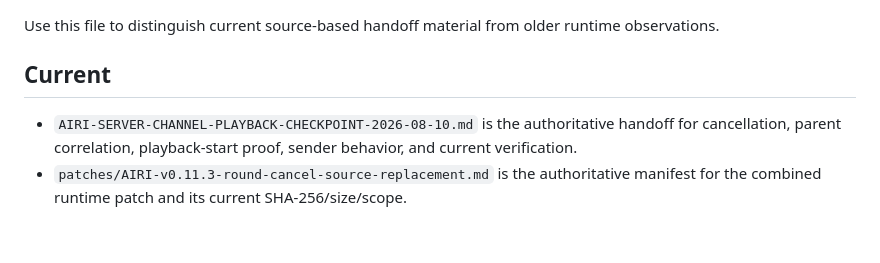
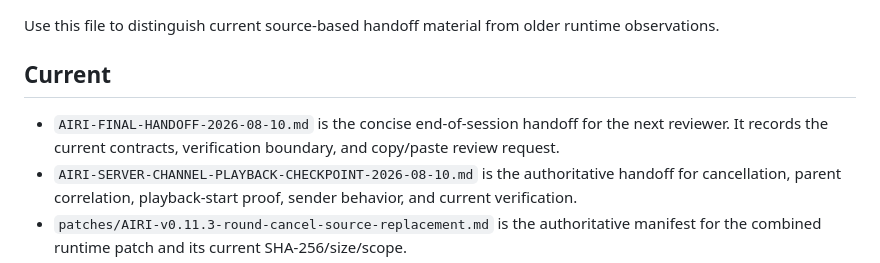
Before and after one commit to kkp8121-rgb/airi-local-stack, a Markdown page: airi_docs/AIRI-CURRENT-DOCS-INDEX-2026-08-10.md, the part around the change. Rendered like a GitHub page; blank space fills up the shorter version.

Commit message:
docs: add final remediation handoff

```diff
--- a/airi_docs/AIRI-CURRENT-DOCS-INDEX-2026-08-10.md
+++ b/airi_docs/AIRI-CURRENT-DOCS-INDEX-2026-08-10.md
@@ -5,6 +5,9 @@ runtime observations.
 
 ## Current
 
+- `AIRI-FINAL-HANDOFF-2026-08-10.md` is the concise end-of-session handoff for
+  the next reviewer. It records the current contracts, verification boundary,
+  and copy/paste review request.
 - `AIRI-SERVER-CHANNEL-PLAYBACK-CHECKPOINT-2026-08-10.md` is the authoritative
   handoff for cancellation, parent correlation, playback-start proof, sender
   behavior, and current verification.
```
Also changed, not shown: airi_docs/AIRI-FINAL-HANDOFF-2026-08-10.md (added, +113 -0 lines).
